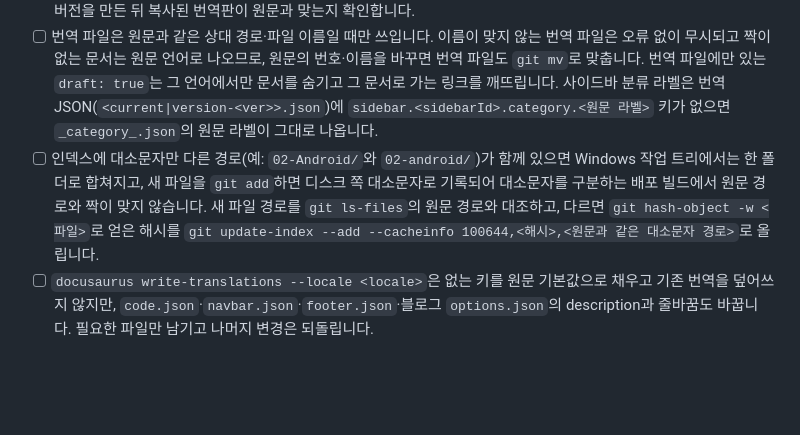
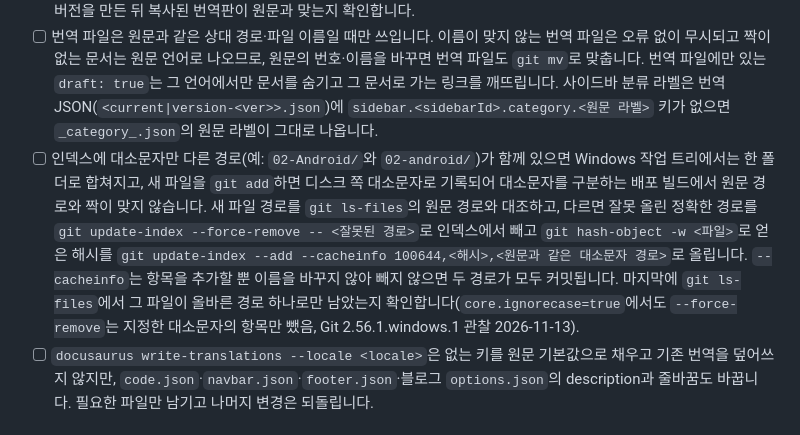
Before and after one commit to Ho-Gyu-Lee/hello-omp, a Markdown page: okf/development/docs-site.md, the part around the change. Drawn GitHub-style; blank space fills up the shorter version.

Commit message:
docs(okf): remove the wrong-case index entry with update-index --force-remove before adding the correct path with --cacheinfo, which only inserts an entry, and confirm with git ls-files that a single correctly cased path remains

```diff
--- a/okf/development/docs-site.md
+++ b/okf/development/docs-site.md
@@ -22,7 +22,7 @@ timestamp: 2026-11-13T00:00:00Z
 - [ ] 고치기 전에 사이트가 공개하는 폴더를 확인합니다. docs 플러그인이 `includeCurrentVersion: false`이면 원문 current(기본 `docs/`)를 고쳐도 사이트에 나타나지 않고, 공개되는 것은 버전 스냅샷(`versioned_docs/version-<ver>`, 기본 외 플러그인은 `<id>_versioned_docs/version-<ver>`)입니다. 로케일별 설정 파일의 `onlyIncludeVersions`가 공개 버전을 따로 정할 수 있습니다.
 - [ ] `docusaurus docs:version[:<id>] <ver>`는 원문 docs와 함께 모든 `i18n.locales`의 번역 current(`i18n/<locale>/docusaurus-plugin-content-docs[-<id>]/current`)도 같은 위치의 `version-<ver>`로 복사합니다. 번역 current가 최신 번역과 다르면 새 버전의 번역판이 옛 번역이 되고, 이전 버전의 번역판은 그 버전을 만들 때의 번역 current라 원문 스냅샷보다 낡았을 수 있습니다. 번역 current를 최신 번역과 같게 유지하고, 버전을 만든 뒤 복사된 번역판이 원문과 맞는지 확인합니다.
 - [ ] 번역 파일은 원문과 같은 상대 경로·파일 이름일 때만 쓰입니다. 이름이 맞지 않는 번역 파일은 오류 없이 무시되고 짝이 없는 문서는 원문 언어로 나오므로, 원문의 번호·이름을 바꾸면 번역 파일도 `git mv`로 맞춥니다. 번역 파일에만 있는 `draft: true`는 그 언어에서만 문서를 숨기고 그 문서로 가는 링크를 깨뜨립니다. 사이드바 분류 라벨은 번역 JSON(`<current|version-<ver>>.json`)에 `sidebar.<sidebarId>.category.<원문 라벨>` 키가 없으면 `_category_.json`의 원문 라벨이 그대로 나옵니다.
-- [ ] 인덱스에 대소문자만 다른 경로(예: `02-Android/`와 `02-android/`)가 함께 있으면 Windows 작업 트리에서는 한 폴더로 합쳐지고, 새 파일을 `git add`하면 디스크 쪽 대소문자로 기록되어 대소문자를 구분하는 배포 빌드에서 원문 경로와 짝이 맞지 않습니다. 새 파일 경로를 `git ls-files`의 원문 경로와 대조하고, 다르면 `git hash-object -w <파일>`로 얻은 해시를 `git update-index --add --cacheinfo 100644,<해시>,<원문과 같은 대소문자 경로>`로 올립니다.
+- [ ] 인덱스에 대소문자만 다른 경로(예: `02-Android/`와 `02-android/`)가 함께 있으면 Windows 작업 트리에서는 한 폴더로 합쳐지고, 새 파일을 `git add`하면 디스크 쪽 대소문자로 기록되어 대소문자를 구분하는 배포 빌드에서 원문 경로와 짝이 맞지 않습니다. 새 파일 경로를 `git ls-files`의 원문 경로와 대조하고, 다르면 잘못 올린 정확한 경로를 `git update-index --force-remove -- <잘못된 경로>`로 인덱스에서 빼고 `git hash-object -w <파일>`로 얻은 해시를 `git update-index --add --cacheinfo 100644,<해시>,<원문과 같은 대소문자 경로>`로 올립니다. `--cacheinfo`는 항목을 추가할 뿐 이름을 바꾸지 않아 빼지 않으면 두 경로가 모두 커밋됩니다. 마지막에 `git ls-files`에서 그 파일이 올바른 경로 하나로만 남았는지 확인합니다(`core.ignorecase=true`에서도 `--force-remove`는 지정한 대소문자의 항목만 뺐음, Git 2.56.1.windows.1 관찰 2026-11-13).
 - [ ] `docusaurus write-translations --locale <locale>`은 없는 키를 원문 기본값으로 채우고 기존 번역을 덮어쓰지 않지만, `code.json`·`navbar.json`·`footer.json`·블로그 `options.json`의 description과 줄바꿈도 바꿉니다. 필요한 파일만 남기고 나머지 변경은 되돌립니다.
 
 ## 링크와 숨김
```
